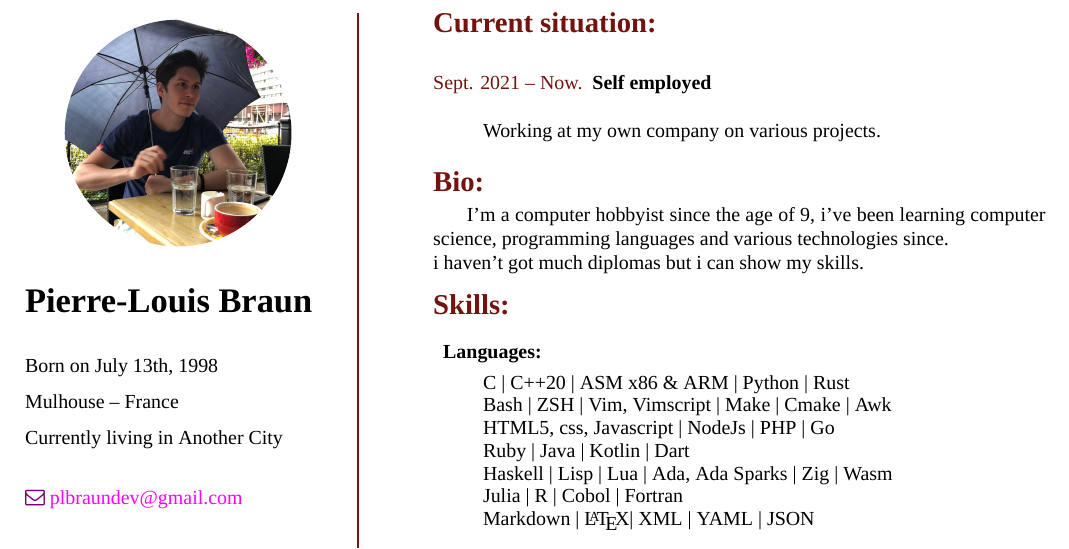
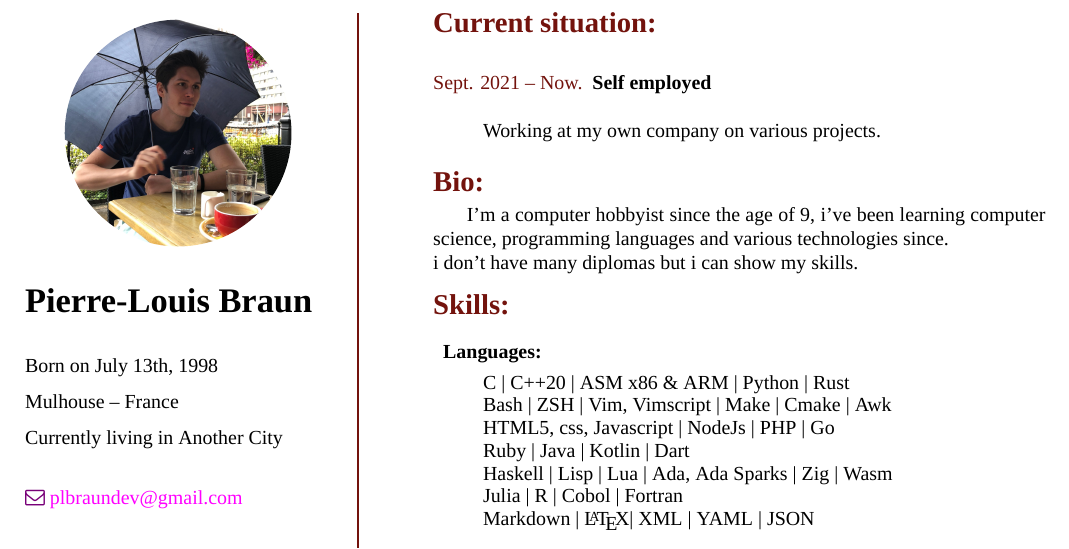
Before and after one commit to alkeryn/cv, a LaTeX CV (cv.tex): part of the page, cut so that both start at the same text. Compiled offline with XeLaTeX.

Commit message:
correction

```diff
--- a/cv.tex
+++ b/cv.tex
@@ -118,7 +118,7 @@ Working at my own company on various projects.
 
 \hspace{5mm} I'm a computer hobbyist since the age of 9, i've been learning computer science,
 programming languages and various technologies since.\\
-i haven't got much diplomas but i can show my skills.
+i don't have many diplomas but i can show my skills.
 \end{spacing}
 \vspace{-0.8\baselineskip}
 %----------------------------------------------------
```
Also changed, not shown: cv.pdf.
